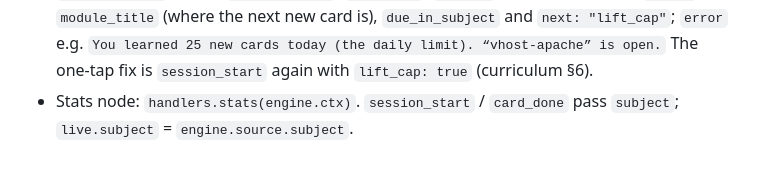
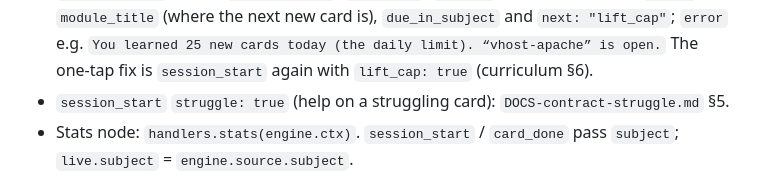
Before and after one commit to kuhyx/tutor, a Markdown page: DOCS-relay.md, the part around the change. Rendered like a GitHub page.

```diff
--- a/DOCS-relay.md
+++ b/DOCS-relay.md
@@ -111,6 +111,7 @@ seeder once to give the tutor its own refresh token.
   `due_in_subject` and `next: "lift_cap"`; `error` e.g. `You learned 25 new
   cards today (the daily limit). “vhost-apache” is open.` The one-tap fix is
   `session_start` again with `lift_cap: true` (curriculum §6).
+- `session_start` `struggle: true` (help on a struggling card): `DOCS-contract-struggle.md` §5.
 - Stats node: `handlers.stats(engine.ctx)`. `session_start` / `card_done` pass
   `subject`; `live.subject` = `engine.source.subject`.
 
```
Also changed, not shown: DOCS-contract-curriculum.md (+3 -2 lines), DOCS-contract-struggle.md (added, +47 -0 lines).
